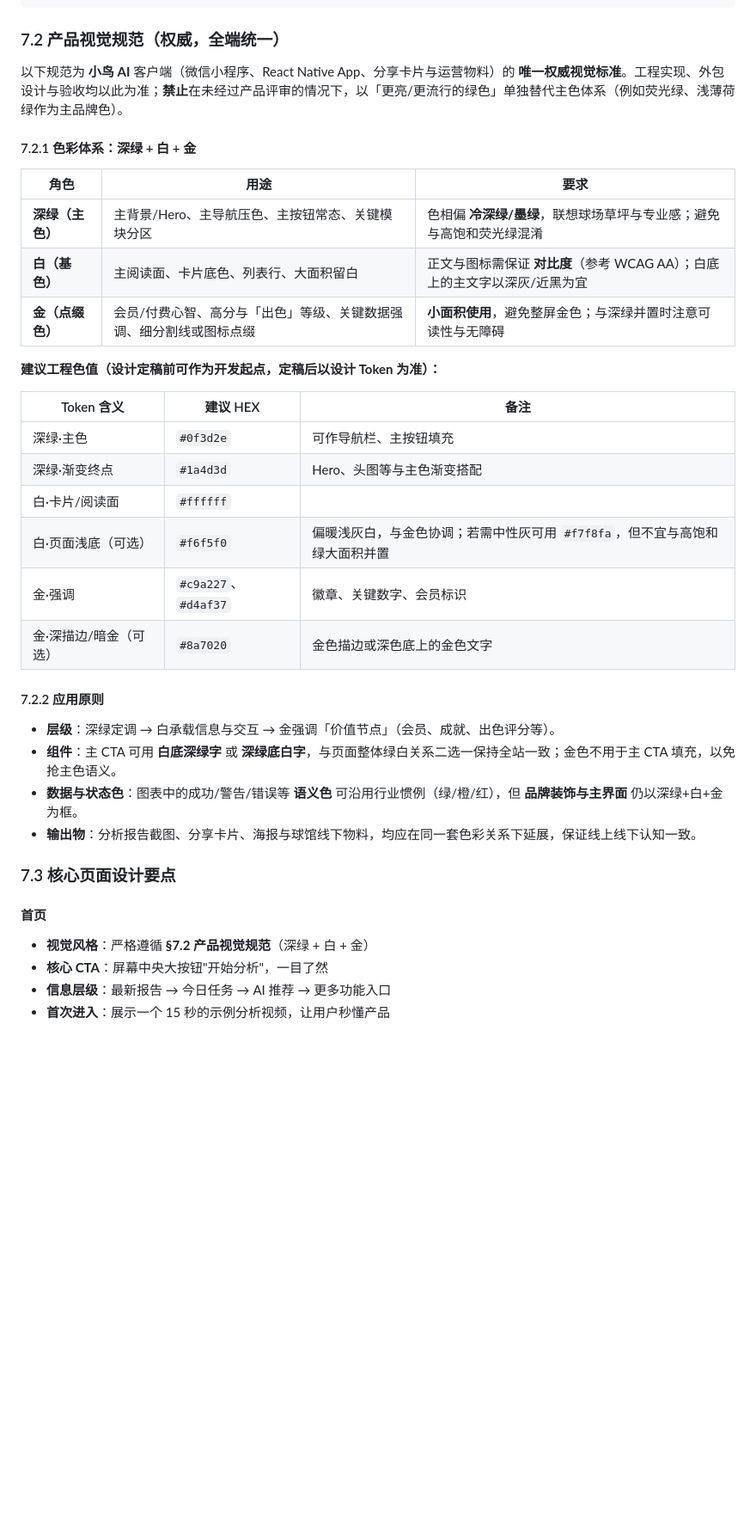
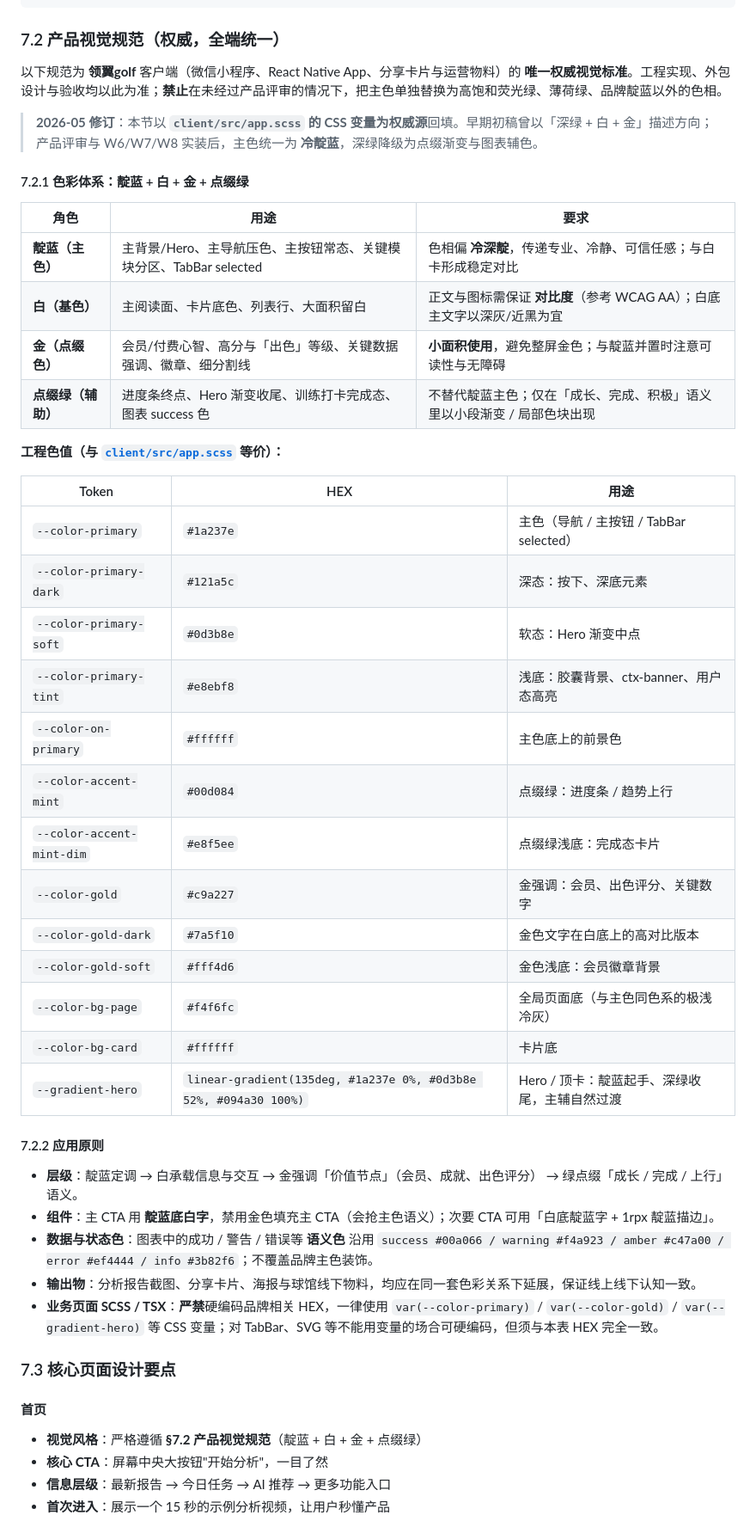
Before and after one commit to easonqunqun-ctrl/birdie-ai, a Markdown page: 灵鸟golf-产品设计白皮书.md, the part around the change. Shown at 86% size. Drawn GitHub-style; blank space fills up the shorter version.

Commit message:
docs(brand): align §7.2 / AGENTS §3 with shipped app.scss color tokens
代码评审决策：以 `client/src/app.scss` 为视觉规范唯一权威源。
白皮书 §7.2 与 AGENTS §3 原描述「深绿 + 白 + 金」与小程序 / RN 实际
出货的「靛蓝 #1a237e + 白 + 金 #c9a227 + 点缀绿 #00d084」不一致，
本次以代码为准回填，消除文档与实物的长期 drift；不动客户端代码。

Co-authored-by: Cursor <cursoragent@cursor.com>

```diff
--- a/灵鸟golf-产品设计白皮书.md
+++ b/灵鸟golf-产品设计白皮书.md
@@ -531,39 +531,50 @@
 
 ### 7.2 产品视觉规范（权威，全端统一）
 
-以下规范为 **小鸟 AI** 客户端（微信小程序、React Native App、分享卡片与运营物料）的 **唯一权威视觉标准**。工程实现、外包设计与验收均以此为准；**禁止**在未经过产品评审的情况下，以「更亮/更流行的绿色」单独替代主色体系（例如荧光绿、浅薄荷绿作为主品牌色）。
+以下规范为 **领翼golf** 客户端（微信小程序、React Native App、分享卡片与运营物料）的 **唯一权威视觉标准**。工程实现、外包设计与验收均以此为准；**禁止**在未经过产品评审的情况下，把主色单独替换为高饱和荧光绿、薄荷绿、品牌靛蓝以外的色相。
 
-#### 7.2.1 色彩体系：深绿 + 白 + 金
+> **2026-05 修订**：本节以 **`client/src/app.scss` 的 CSS 变量为权威源**回填。早期初稿曾以「深绿 + 白 + 金」描述方向；产品评审与 W6/W7/W8 实装后，主色统一为 **冷靛蓝**，深绿降级为点缀渐变与图表辅色。
+
+#### 7.2.1 色彩体系：靛蓝 + 白 + 金 + 点缀绿
 
 | 角色 | 用途 | 要求 |
 |------|------|------|
-| **深绿（主色）** | 主背景/Hero、主导航压色、主按钮常态、关键模块分区 | 色相偏 **冷深绿/墨绿**，联想球场草坪与专业感；避免与高饱和荧光绿混淆 |
-| **白（基色）** | 主阅读面、卡片底色、列表行、大面积留白 | 正文与图标需保证 **对比度**（参考 WCAG AA）；白底上的主文字以深灰/近黑为宜 |
-| **金（点缀色）** | 会员/付费心智、高分与「出色」等级、关键数据强调、细分割线或图标点缀 | **小面积使用**，避免整屏金色；与深绿并置时注意可读性与无障碍 |
+| **靛蓝（主色）** | 主背景/Hero、主导航压色、主按钮常态、关键模块分区、TabBar selected | 色相偏 **冷深靛**，传递专业、冷静、可信任感；与白卡形成稳定对比 |
+| **白（基色）** | 主阅读面、卡片底色、列表行、大面积留白 | 正文与图标需保证 **对比度**（参考 WCAG AA）；白底主文字以深灰/近黑为宜 |
+| **金（点缀色）** | 会员/付费心智、高分与「出色」等级、关键数据强调、徽章、细分割线 | **小面积使用**，避免整屏金色；与靛蓝并置时注意可读性与无障碍 |
+| **点缀绿（辅助）** | 进度条终点、Hero 渐变收尾、训练打卡完成态、图表 success 色 | 不替代靛蓝主色；仅在「成长、完成、积极」语义里以小段渐变 / 局部色块出现 |
 
-**建议工程色值（设计定稿前可作为开发起点，定稿后以设计 Token 为准）：**
+**工程色值（与 [`client/src/app.scss`](client/src/app.scss) 等价）：**
 
-| Token 含义 | 建议 HEX | 备注 |
-|--------------|-----------|------|
-| 深绿·主色 | `#0f3d2e` | 可作导航栏、主按钮填充 |
-| 深绿·渐变终点 | `#1a4d3d` | Hero、头图等与主色渐变搭配 |
-| 白·卡片/阅读面 | `#ffffff` | |
-| 白·页面浅底（可选） | `#f6f5f0` | 偏暖浅灰白，与金色协调；若需中性灰可用 `#f7f8fa`，但不宜与高饱和绿大面积并置 |
-| 金·强调 | `#c9a227`、`#d4af37` | 徽章、关键数字、会员标识 |
-| 金·深描边/暗金（可选） | `#8a7020` | 金色描边或深色底上的金色文字 |
+| Token | HEX | 用途 |
+|---|---|---|
+| `--color-primary` | `#1a237e` | 主色（导航 / 主按钮 / TabBar selected） |
+| `--color-primary-dark` | `#121a5c` | 深态：按下、深底元素 |
+| `--color-primary-soft` | `#0d3b8e` | 软态：Hero 渐变中点 |
+| `--color-primary-tint` | `#e8ebf8` | 浅底：胶囊背景、ctx-banner、用户态高亮 |
+| `--color-on-primary` | `#ffffff` | 主色底上的前景色 |
+| `--color-accent-mint` | `#00d084` | 点缀绿：进度条 / 趋势上行 |
+| `--color-accent-mint-dim` | `#e8f5ee` | 点缀绿浅底：完成态卡片 |
+| `--color-gold` | `#c9a227` | 金强调：会员、出色评分、关键数字 |
+| `--color-gold-dark` | `#7a5f10` | 金色文字在白底上的高对比版本 |
+| `--color-gold-soft` | `#fff4d6` | 金色浅底：会员徽章背景 |
+| `--color-bg-page` | `#f4f6fc` | 全局页面底（与主色同色系的极浅冷灰） |
+| `--color-bg-card` | `#ffffff` | 卡片底 |
+| `--gradient-hero` | `linear-gradient(135deg, #1a237e 0%, #0d3b8e 52%, #094a30 100%)` | Hero / 顶卡：靛蓝起手、深绿收尾，主辅自然过渡 |
 
 #### 7.2.2 应用原则
 
-- **层级**：深绿定调 → 白承载信息与交互 → 金强调「价值节点」（会员、成就、出色评分等）。
-- **组件**：主 CTA 可用 **白底深绿字** 或 **深绿底白字**，与页面整体绿白关系二选一保持全站一致；金色不用于主 CTA 填充，以免抢主色语义。
-- **数据与状态色**：图表中的成功/警告/错误等 **语义色** 可沿用行业惯例（绿/橙/红），但 **品牌装饰与主界面** 仍以深绿+白+金为框。
+- **层级**：靛蓝定调 → 白承载信息与交互 → 金强调「价值节点」（会员、成就、出色评分） → 绿点缀「成长 / 完成 / 上行」语义。
+- **组件**：主 CTA 用 **靛蓝底白字**，禁用金色填充主 CTA（会抢主色语义）；次要 CTA 可用「白底靛蓝字 + 1rpx 靛蓝描边」。
+- **数据与状态色**：图表中的成功 / 警告 / 错误等 **语义色** 沿用 `success #00a066 / warning #f4a923 / amber #c47a00 / error #ef4444 / info #3b82f6`；不覆盖品牌主色装饰。
 - **输出物**：分析报告截图、分享卡片、海报与球馆线下物料，均应在同一套色彩关系下延展，保证线上线下认知一致。
+- **业务页面 SCSS / TSX**：**严禁**硬编码品牌相关 HEX，一律使用 `var(--color-primary)` / `var(--color-gold)` / `var(--gradient-hero)` 等 CSS 变量；对 TabBar、SVG 等不能用变量的场合可硬编码，但须与本表 HEX 完全一致。
 
 ### 7.3 核心页面设计要点
 
 #### 首页
 
-- **视觉风格**：严格遵循 **§7.2 产品视觉规范**（深绿 + 白 + 金）
+- **视觉风格**：严格遵循 **§7.2 产品视觉规范**（靛蓝 + 白 + 金 + 点缀绿）
 - **核心 CTA**：屏幕中央大按钮"开始分析"，一目了然
 - **信息层级**：最新报告 → 今日任务 → AI 推荐 → 更多功能入口
 - **首次进入**：展示一个 15 秒的示例分析视频，让用户秒懂产品
```
Also changed, not shown: AGENTS.md (+6 -5 lines), docs/19-产品开发迭代计划-当前队列.md (+1 -0 lines).
